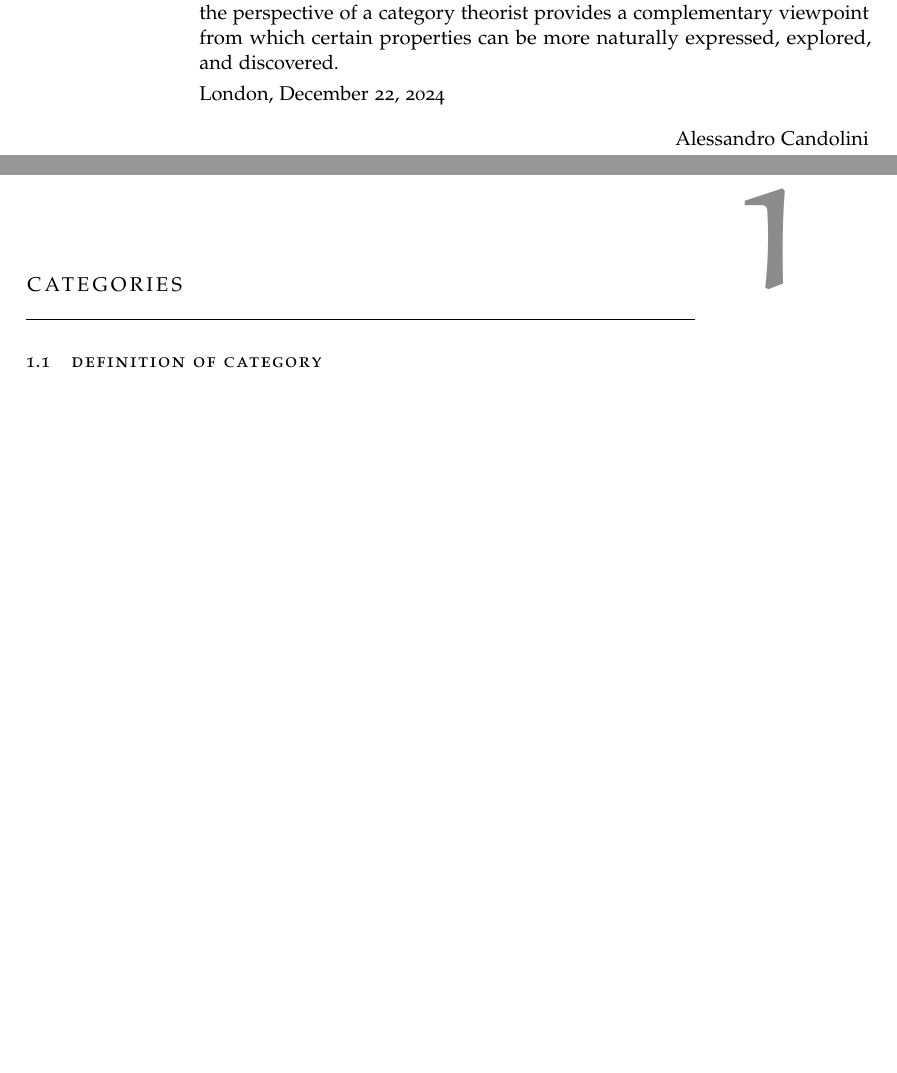
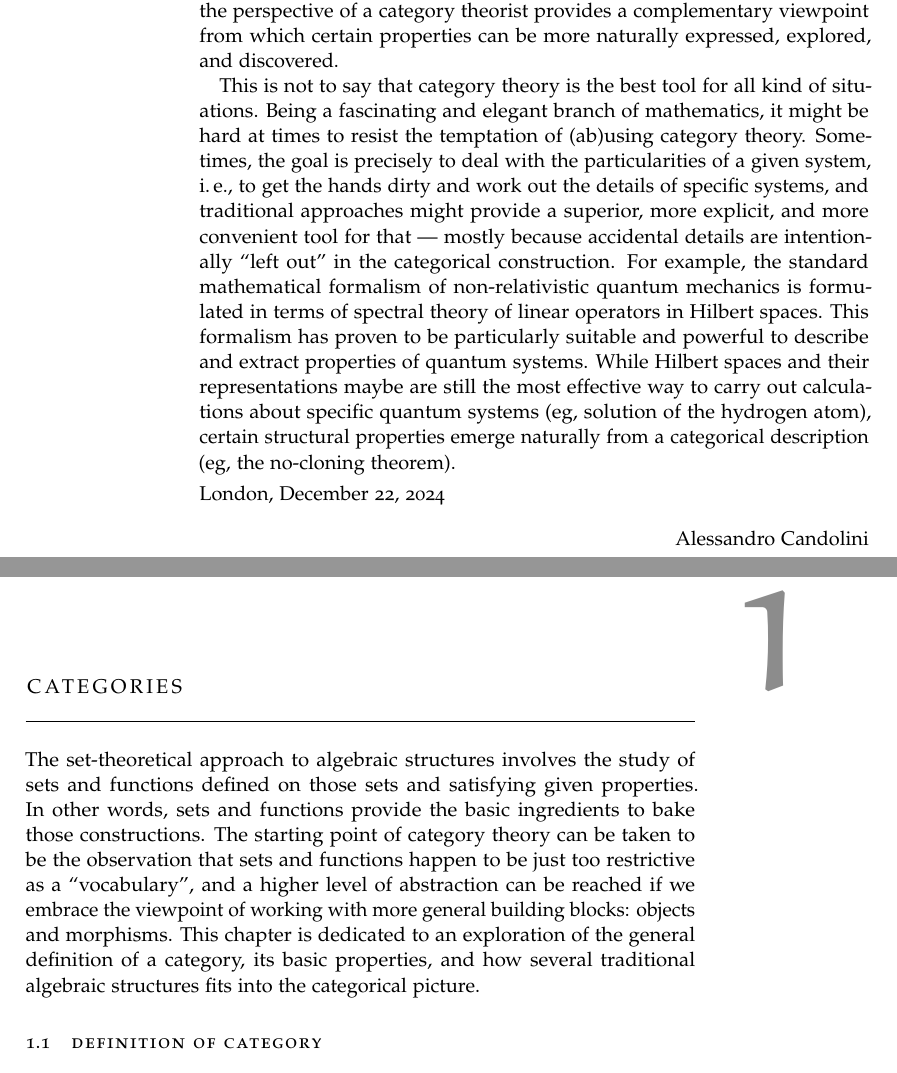
Before and after one commit to alessandrocandolini/category-book, a LaTeX thesis (category-book.tex, which reads Chapters/Chapter1.tex, FrontBackmatter/Preface.tex): two parts of pages 8 and 9 of 16, joined at a grey line, cut so that both start at the same text, the shorter picture padded with empty space. Compiled offline with pdfLaTeX.

Commit message:
tweaks to chap 1 and preface

```diff
--- a/Chapters/Chapter1.tex
+++ b/Chapters/Chapter1.tex
@@ -1,6 +1,7 @@
 \chapter{Categories}
 \label{chap:chap1}
 
+The set-theoretical approach to algebraic structures involves the study of sets and functions defined on those sets and satisfying given properties. In other words, sets and functions provide the basic ingredients to bake those constructions. The starting point of category theory can be taken to be the observation that sets and functions happen to be just too restrictive as a ``vocabulary'', and a higher level of abstraction can be reached if we embrace the viewpoint of working with more general building blocks: objects and morphisms. This chapter is dedicated to an exploration of the general definition of a category, its basic properties, and how several traditional algebraic structures fits into the categorical picture.
 
 \section{Definition of category}
 
--- a/FrontBackmatter/Preface.tex
+++ b/FrontBackmatter/Preface.tex
@@ -23,6 +23,9 @@ Sometimes, when applying quantum mechanics or computer science concepts to speci
 In such cases, category theory might not be the best framework for delving into the nitty-gritty details, as these are often intentionally abstracted away and rendered invisible within the categorical construction.
 However, adopting the perspective of a category theorist provides a complementary viewpoint from which certain properties can be more naturally expressed, explored, and discovered.
 
+This is not to say that category theory is the best tool for all kind of situations. Being a fascinating and elegant branch of mathematics, it might be hard at times to resist the temptation of (ab)using category theory.
+Sometimes, the goal is precisely to deal with the particularities of a given system, \ie, to get the hands dirty and work out the details of specific systems, and traditional approaches might provide a superior, more explicit, and more convenient tool for that --- mostly because accidental details are intentionally ``left out'' in the categorical construction.
+For example, the standard mathematical formalism of non-relativistic quantum mechanics is formulated in terms of spectral theory of linear operators in Hilbert spaces. This formalism has proven to be particularly suitable and powerful to describe and extract properties of quantum systems. While Hilbert spaces and their representations maybe are still the most effective way to carry out calculations about specific quantum systems (eg, solution of the hydrogen atom), certain structural properties emerge naturally from a categorical description (eg, the no-cloning theorem).
 
 \smallskip
 
```
Also changed, not shown: FrontBackmatter/Preface.tex (2 more changed lines).
